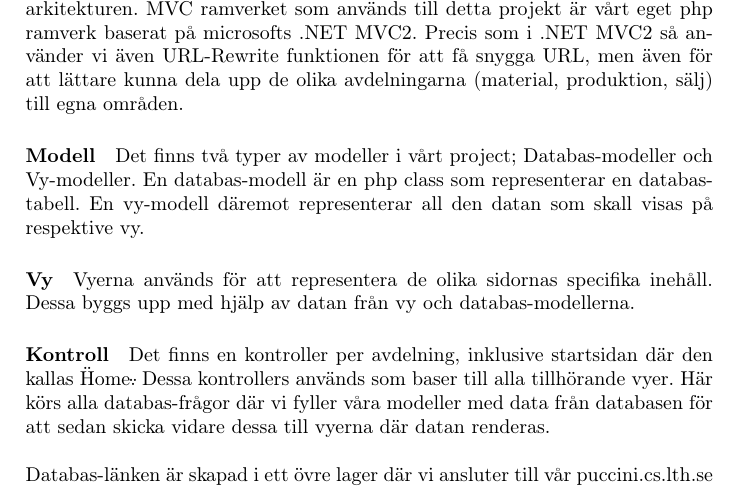
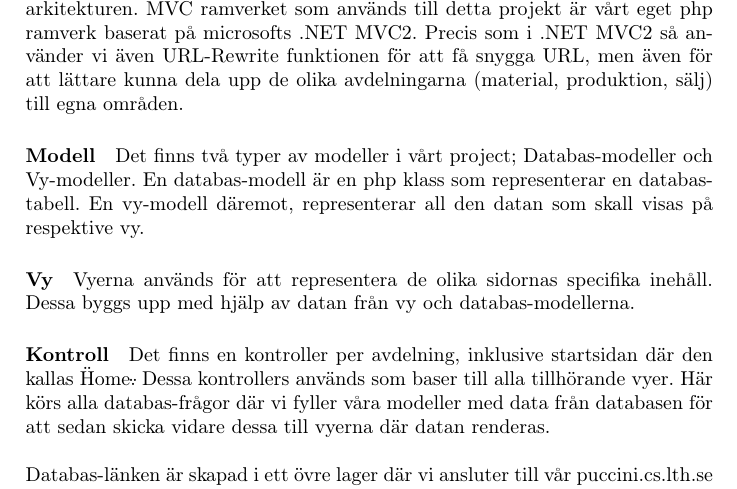
Before and after one commit to subwai/database-proj, a LaTeX document (RapportDatabas/rapport.tex, which reads RapportDatabas/systemoversikt.tex): part of page 3 of 7, cut so that both start at the same text. Compiled offline with pdfLaTeX.

Commit message:
Rättning på EN plats ;)

```diff
--- a/RapportDatabas/systemoversikt.tex
+++ b/RapportDatabas/systemoversikt.tex
@@ -6,8 +6,8 @@ Precis som i .NET MVC2 så använder vi även URL-Rewrite funktionen för att f
 
 \paragraph{Modell}
 Det finns två typer av modeller i vårt project; Databas-modeller och Vy-modeller.
-En databas-modell är en php class som representerar en databas-tabell.
-En vy-modell däremot representerar all den datan som skall visas på respektive vy.
+En databas-modell är en php klass som representerar en databas-tabell.
+En vy-modell däremot, representerar all den datan som skall visas på respektive vy.
 
 \paragraph{Vy}
 Vyerna används för att representera de olika sidornas specifika inehåll. Dessa byggs upp med hjälp av datan från vy och databas-modellerna.
```
